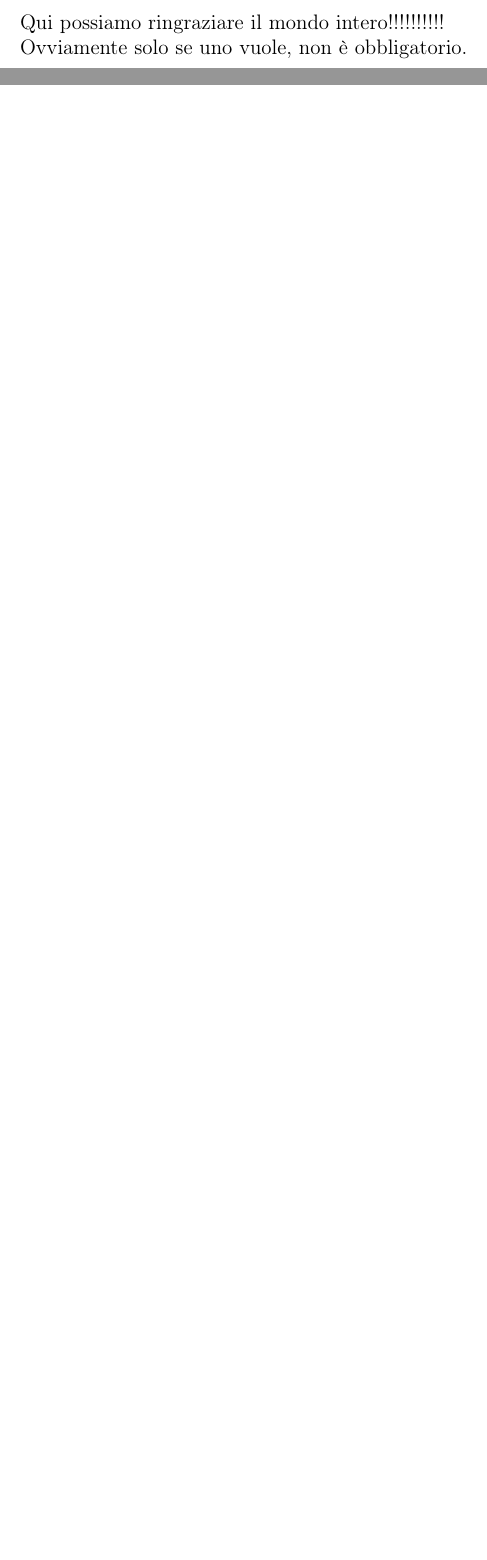
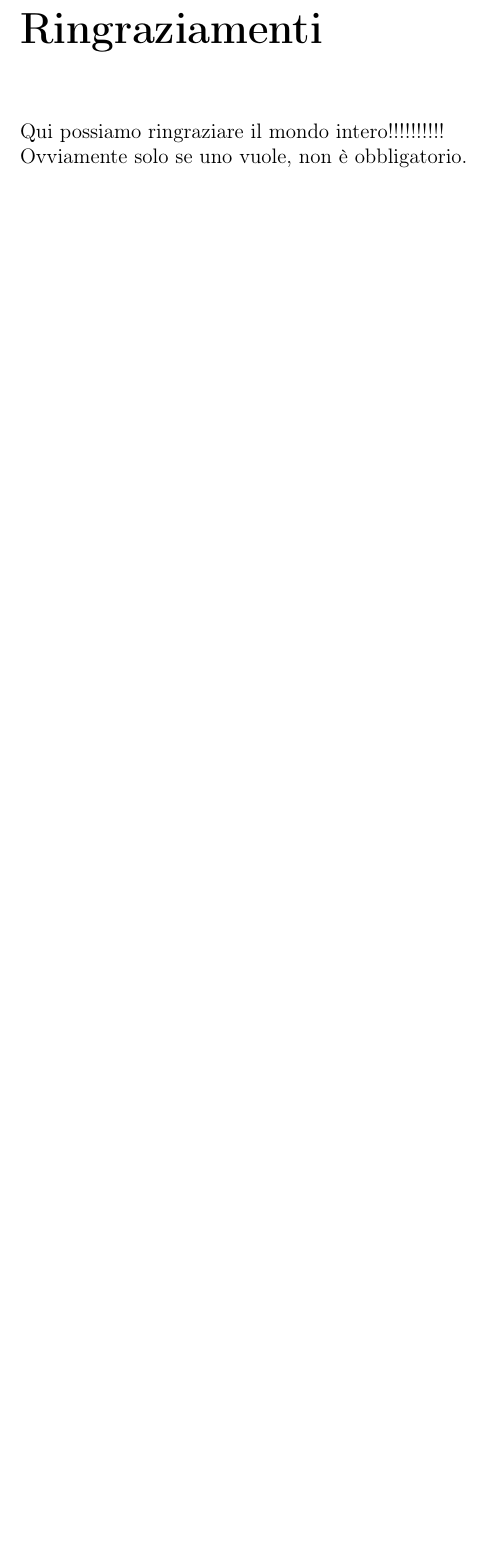
Before and after one commit to TeoV00/bachelor-thesis, a LaTeX book (main.tex): two parts of pages 67 and 68 of 73 before the commit and part of page 73 of 73 after it, the two joined at a grey line, cut at the place of the change, the shorter picture padded with empty space. Compiled offline with pdfLaTeX.

Commit message:
fix(main.tex): moved greeting after biblio

```diff
--- a/main.tex
+++ b/main.tex
@@ -39,18 +38,17 @@
 
     \backmatter
     \input{./chapters/backmatter/conclusion.tex}
-    \input{./chapters/backmatter/ringraziamenti.tex}
     % ---------------------------------------------------------------------
     % Backmatter command leaves the page numbering alone but switches the
     % chapters back to being not numbered.
     % ---------------------------------------------------------------------
     \nocite{*}{
-        \backmatter
         \printbibliography[
             heading=bibintoc,
             title={Bibliografia}
         ]
     }
+    \input{./chapters/backmatter/ringraziamenti.tex}
     % ---------------------------------------------------------------------
     % Appendix
     % ---------------------------------------------------------------------
```
Also changed, not shown: main.tex (1 more changed lines).
